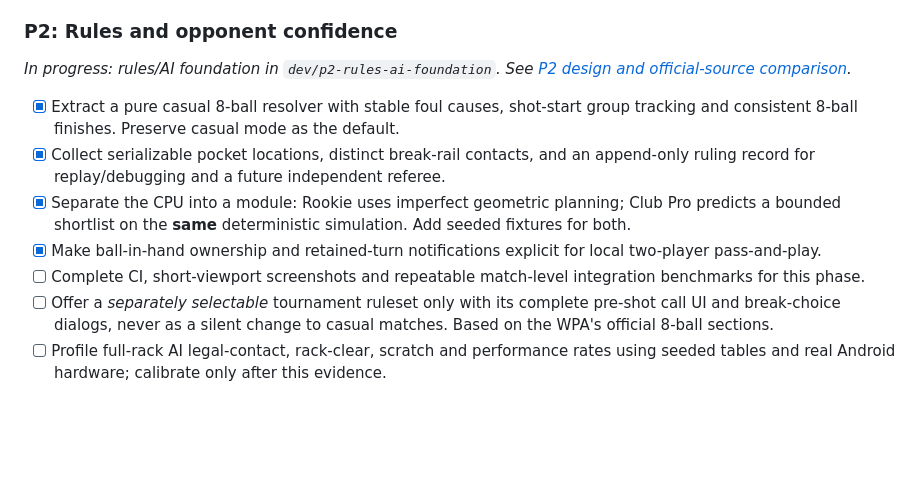
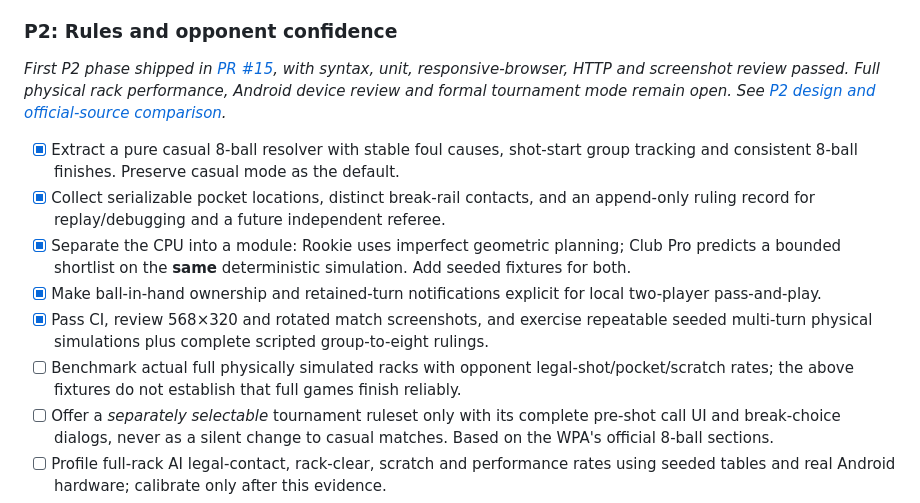
Before and after one commit to builtbysai/Ghost-Ball, a Markdown page: docs/FINDINGS-VALIDATION.md, the part around the change. Rendered like a GitHub page; blank space fills up the shorter version.

Commit message:
docs: mark P2 referee and CPU planning shipped, retain honest full-match gates

```diff
--- a/docs/FINDINGS-VALIDATION.md
+++ b/docs/FINDINGS-VALIDATION.md
@@ -69,13 +69,14 @@ _Shipped on `main` in [PR #14](https://github.com/builtbysai/Ghost-Ball/pull/14)
 **Exit:** A maximum charged shot cannot be stranded by leaving the rail; interrupted lateral drags remain safe. On fouls, both a deliberate tap-and-confirm and touch drag finish only at a visibly legal spot, without obstructing the table.
 
 ### P2: Rules and opponent confidence
-_In progress: rules/AI foundation in `dev/p2-rules-ai-foundation`. See [P2 design and official-source comparison](P2-RULES-ARCHITECTURE.md)._
+_First P2 phase shipped in [PR #15](https://github.com/builtbysai/Ghost-Ball/pull/15), with syntax, unit, responsive-browser, HTTP and screenshot review passed. Full physical rack performance, Android device review and formal tournament mode remain open. See [P2 design and official-source comparison](P2-RULES-ARCHITECTURE.md)._
 
 - [x] Extract a pure casual 8-ball resolver with stable foul causes, shot-start group tracking and consistent 8-ball finishes. Preserve casual mode as the default.
 - [x] Collect serializable pocket locations, distinct break-rail contacts, and an append-only ruling record for replay/debugging and a future independent referee.
 - [x] Separate the CPU into a module: Rookie uses imperfect geometric planning; Club Pro predicts a bounded shortlist on the **same** deterministic simulation. Add seeded fixtures for both.
 - [x] Make ball-in-hand ownership and retained-turn notifications explicit for local two-player pass-and-play.
-- [ ] Complete CI, short-viewport screenshots and repeatable match-level integration benchmarks for this phase.
+- [x] Pass CI, review 568×320 and rotated match screenshots, and exercise repeatable seeded multi-turn physical simulations plus complete scripted group-to-eight rulings.
+- [ ] Benchmark actual full physically simulated racks with opponent legal-shot/pocket/scratch rates; the above fixtures do not establish that full games finish reliably.
 - [ ] Offer a *separately selectable* tournament ruleset only with its complete pre-shot call UI and break-choice dialogs, never as a silent change to casual matches. Based on the WPA's official 8-ball sections.
 - [ ] Profile full-rack AI legal-contact, rack-clear, scratch and performance rates using seeded tables and real Android hardware; calibrate only after this evidence.
 - [ ] Verify the completed-match/result/rematch flow and both players' pass-and-play touch experience on actual devices.
```
